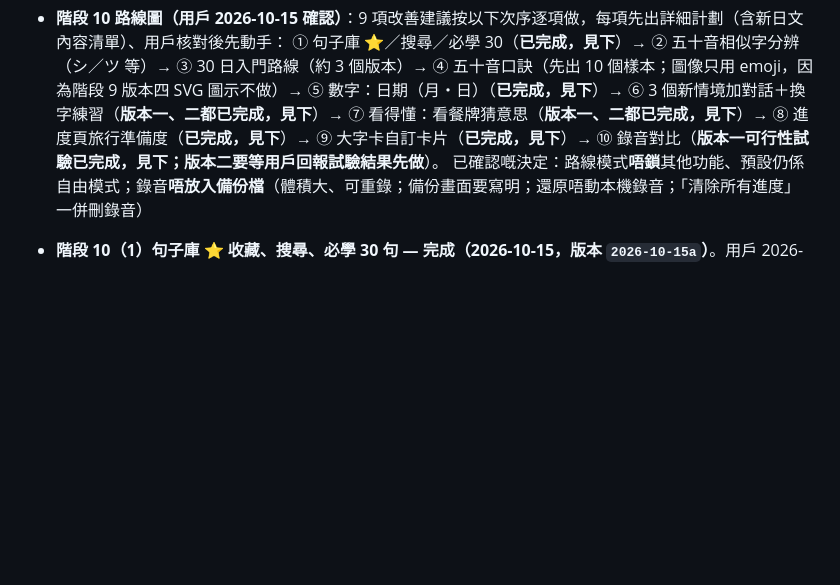
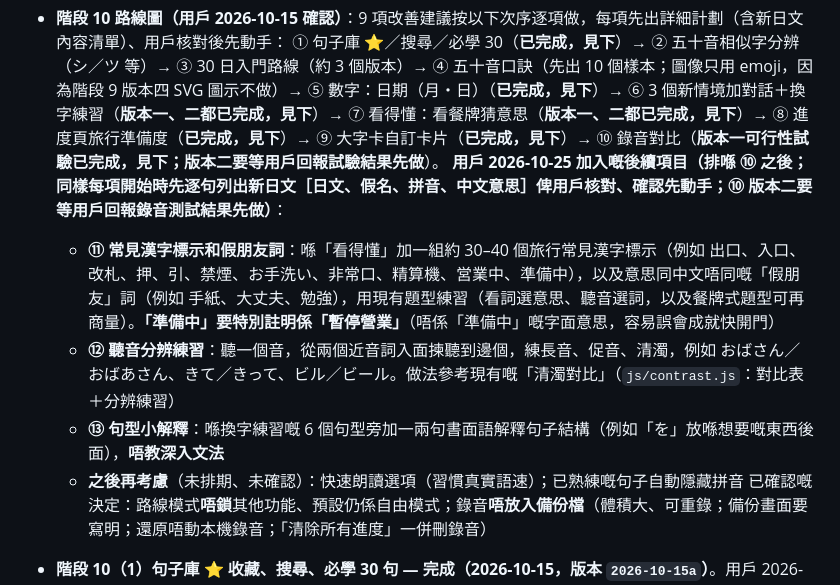
Before and after one commit to charleschow2045/japanese-ops, a Markdown page: CLAUDE.md, the part around the change. Rendered like a GitHub page; blank space fills up the shorter version.

Commit message:
CLAUDE.md: add roadmap items 11-13 after 10 (kanji signs and false friends, minimal-pair listening, sentence-pattern notes)
Co-Authored-By: Claude Sonnet 5.5 <noreply@anthropic.com>

```diff
--- a/CLAUDE.md
+++ b/CLAUDE.md
@@ -623,6 +623,11 @@
 - **階段 10 路線圖（用戶 2026-10-15 確認）**：9 項改善建議按以下次序逐項做，每項先出詳細計劃（含新日文內容清單）、用戶核對後先動手：
   ① 句子庫 ⭐／搜尋／必學 30（**已完成，見下**）→ ② 五十音相似字分辨（シ／ツ 等）→ ③ 30 日入門路線（約 3 個版本）→ ④ 五十音口訣（先出 10 個樣本；圖像只用 emoji，因為階段 9 版本四 SVG 圖示不做）→
   ⑤ 數字：日期（月・日）（**已完成，見下**）→ ⑥ 3 個新情境加對話＋換字練習（**版本一、二都已完成，見下**）→ ⑦ 看得懂：看餐牌猜意思（**版本一、二都已完成，見下**）→ ⑧ 進度頁旅行準備度（**已完成，見下**）→ ⑨ 大字卡自訂卡片（**已完成，見下**）→ ⑩ 錄音對比（**版本一可行性試驗已完成，見下；版本二要等用戶回報試驗結果先做**）。
+  **用戶 2026-10-25 加入嘅後續項目（排喺 ⑩ 之後；同樣每項開始時先逐句列出新日文［日文、假名、拼音、中文意思］俾用戶核對、確認先動手；⑩ 版本二要等用戶回報錄音測試結果先做）**：
+  - **⑪ 常見漢字標示和假朋友詞**：喺「看得懂」加一組約 30–40 個旅行常見漢字標示（例如 出口、入口、改札、押、引、禁煙、お手洗い、非常口、精算機、営業中、準備中），以及意思同中文唔同嘅「假朋友」詞（例如 手紙、大丈夫、勉強），用現有題型練習（看詞選意思、聽音選詞，以及餐牌式題型可再商量）。**「準備中」要特別註明係「暫停營業」**（唔係「準備中」嘅字面意思，容易誤會成就快開門）
+  - **⑫ 聽音分辨練習**：聽一個音，從兩個近音詞入面揀聽到邊個，練長音、促音、清濁，例如 おばさん／おばあさん、きて／きって、ビル／ビール。做法參考現有嘅「清濁對比」（`js/contrast.js`：對比表＋分辨練習）
+  - **⑬ 句型小解釋**：喺換字練習嘅 6 個句型旁加一兩句書面語解釋句子結構（例如「を」放喺想要嘅東西後面），**唔教深入文法**
+  - **之後再考慮**（未排期、未確認）：快速朗讀選項（習慣真實語速）；已熟練嘅句子自動隱藏拼音
   已確認嘅決定：路線模式**唔鎖**其他功能、預設仍係自由模式；錄音**唔放入備份檔**（體積大、可重錄；備份畫面要寫明；還原唔動本機錄音；「清除所有進度」一併刪錄音）
 - **階段 10（1）句子庫 ⭐ 收藏、搜尋、必學 30 句 — 完成（2026-10-15，版本 `2026-10-15a`）**。用戶 2026-10-15 確認：必學 30 句照草案、標籤「📌 必學」、收藏用 ⭐／☆、搜尋範圍全部欄位、今次唔改每日任務選題
   - **必學 30 句**：`js/content/phrases.js` 嘅 `App.Content.MUST_HAVE`（按情境次序）：polite-01/02/09/10/12/13/14/18、rest-01/02/05/08/10/12/19/21、shop-01/13/14/16、trans-01/15/21/34、hotel-01/03、dir-01、emer-01/02/12。
```
